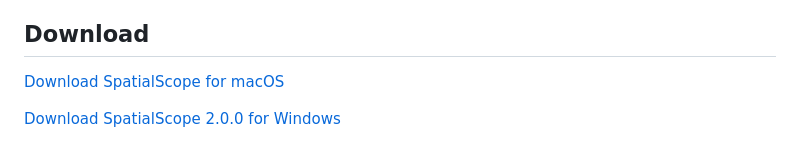
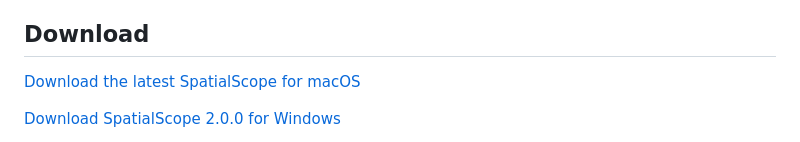
Before and after one commit to fengshuoliu/SpatialScope, a Markdown page: README.md, the part around the change. Drawn GitHub-style.

Commit message:
Update macOS download label
Change the README link text to “Download the latest SpatialScope for macOS” while preserving the existing release URL.

```diff
--- a/README.md
+++ b/README.md
@@ -6,7 +6,7 @@ SpatialScope is a desktop application for spatial image analysis from aligned, p
 
 ## Download
 
-[Download SpatialScope for macOS](https://github.com/fengshuoliu/SpatialScope/releases/latest/download/SpatialScope-macOS-universal.dmg)
+[Download the latest SpatialScope for macOS](https://github.com/fengshuoliu/SpatialScope/releases/latest/download/SpatialScope-macOS-universal.dmg)
 
 [Download SpatialScope 2.0.0 for Windows](https://github.com/fengshuoliu/SpatialScope/releases/download/windows-v2.0.0/SpatialScope-Windows-x64-Portable-2.0.0.zip)
 
```
